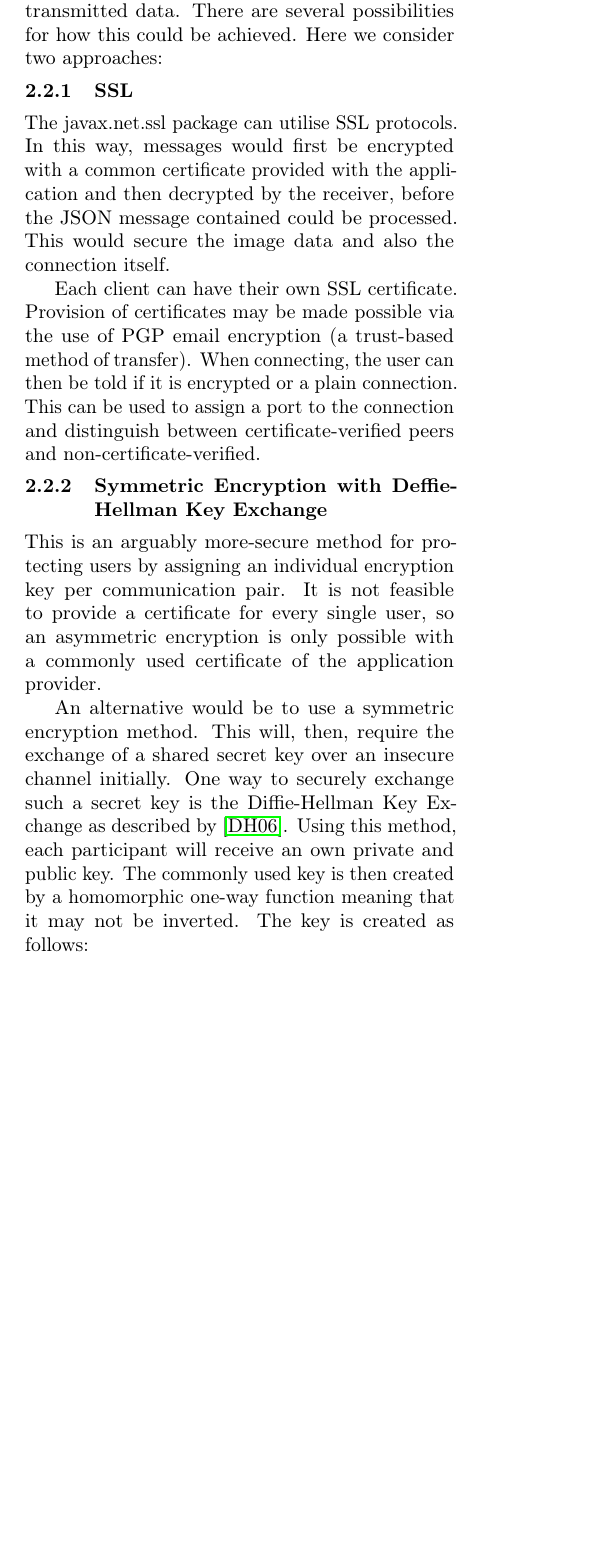
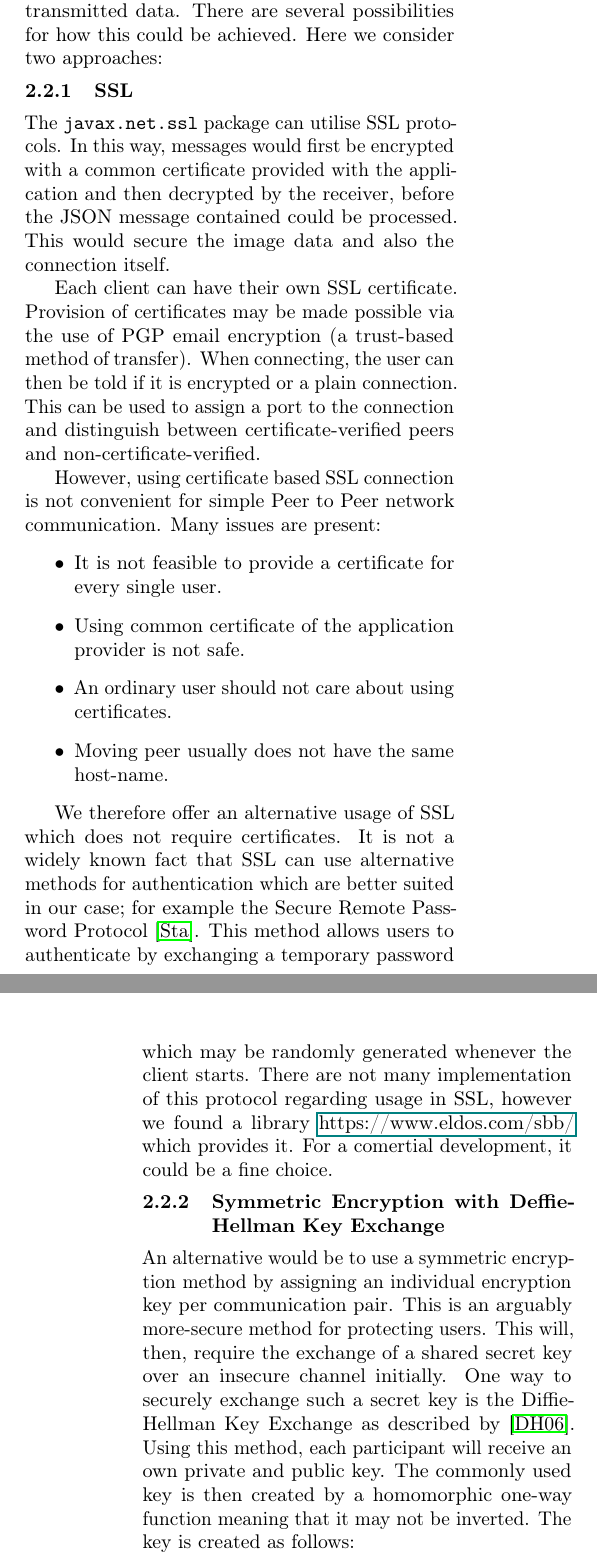
Before and after one commit to juriad/simple-streamer, a LaTeX document (report/report.tex): part of one column of page 1 of 2 before the commit and two parts of the columns of pages 1 and 2 of 3 after it, the two joined at a grey line, cut so that both start at the same text, the shorter picture padded with empty space. Compiled offline with pdfLaTeX.

Commit message:
Adam's changes to the report.

```diff
--- a/report/report.tex
+++ b/report/report.tex
@@ -83,7 +83,7 @@ Here we consider two approaches:
 
 \subsubsection{SSL}
 
-The javax.net.ssl package can utilise SSL protocols.
+The \verb|javax.net.ssl| package can utilise SSL protocols.
 In this way, messages would first be encrypted with a common certificate provided with the application and then decrypted by the receiver, before the JSON message contained could be processed.
 This would secure the image data and also the connection itself.
 
@@ -92,12 +92,25 @@ Provision of certificates may be made possible via the use of PGP email encrypti
 When connecting, the user can then be told if it is encrypted or a plain connection.
 This can be used to assign a port to the connection and distinguish between certificate-verified peers and non-certificate-verified.
 
+However, using certificate based SSL connection is not convenient for simple Peer to Peer network communication.
+Many issues are present:
+\begin{itemize}
+	\item It is not feasible to provide a certificate for every single user.
+	\item Using common certificate of the application provider is not safe.
+	\item An ordinary user should not care about using certificates.
+	\item Moving peer usually does not have the same host-name.
+\end{itemize}
+
+We therefore offer an alternative usage of SSL which does not require certificates.
+It is not a widely known fact that SSL can use alternative methods for authentication which are better suited in our case; for example the Secure Remote Password Protocol \cite{srp}.
+This method allows users to authenticate by exchanging a temporary password which may be randomly generated whenever the client starts.
+There are not many implementation of this protocol regarding usage in SSL, however we found a library \href{SecureBlackBox}{https://www.eldos.com/sbb/} which provides it.
+For a comertial development, it could be a fine choice.
+
 \subsubsection{Symmetric Encryption with Deffie-Hellman Key Exchange}
 
-This is an arguably more-secure method for protecting users by assigning an individual encryption key per communication pair.
-It is not feasible to provide a certificate for every single user, so an asymmetric encryption is only possible with a commonly used certificate of the application provider.
-
-An alternative would be to use a symmetric encryption method.
+An alternative would be to use a symmetric encryption method by assigning an individual encryption key per communication pair.
+This is an arguably more-secure method for protecting users.
 This will, then, require the exchange of a shared secret key over an insecure channel initially.
 One way to securely exchange such a secret key is the Diffie-Hellman Key Exchange as described by \cite{newdirections}.
 Using this method, each participant will receive an own private and public key.
```
Also changed, not shown: report/references.bib (+6 -0 lines), report/report.tex (29 more changed lines).
